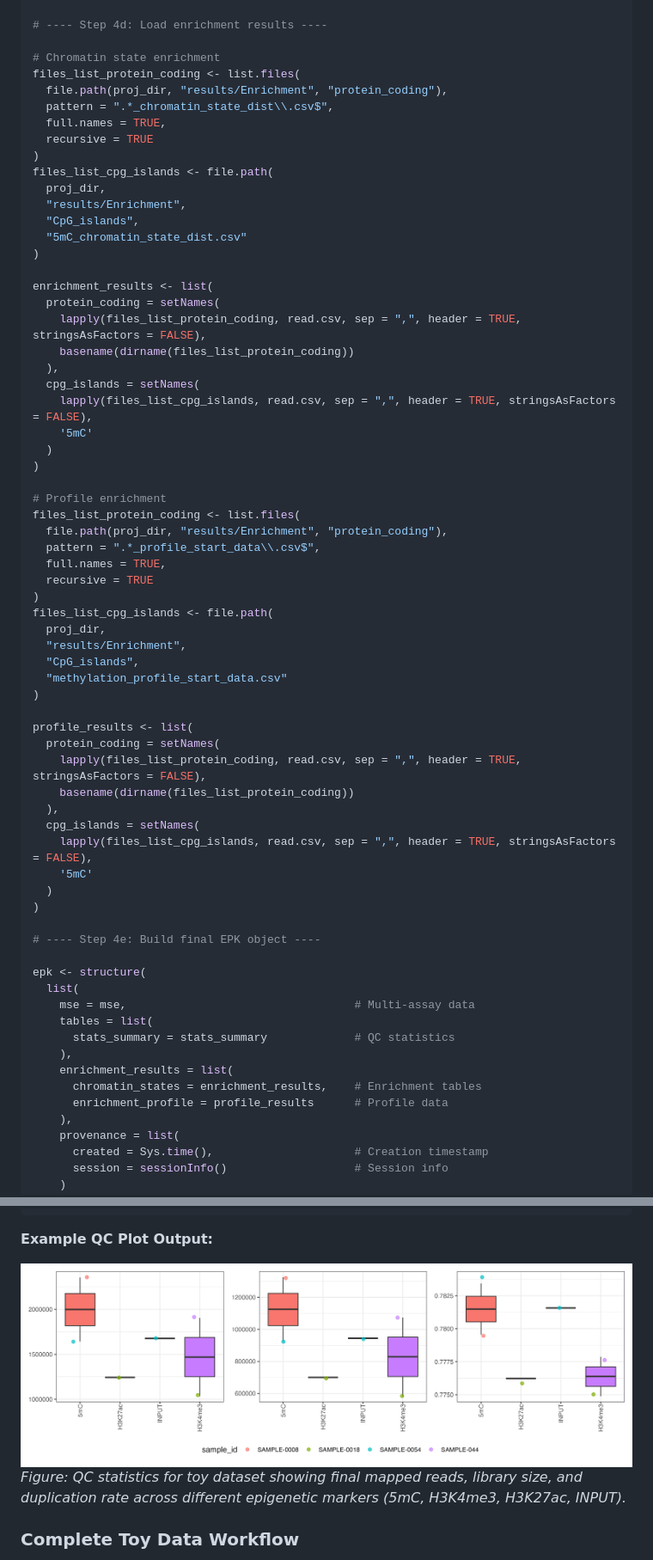
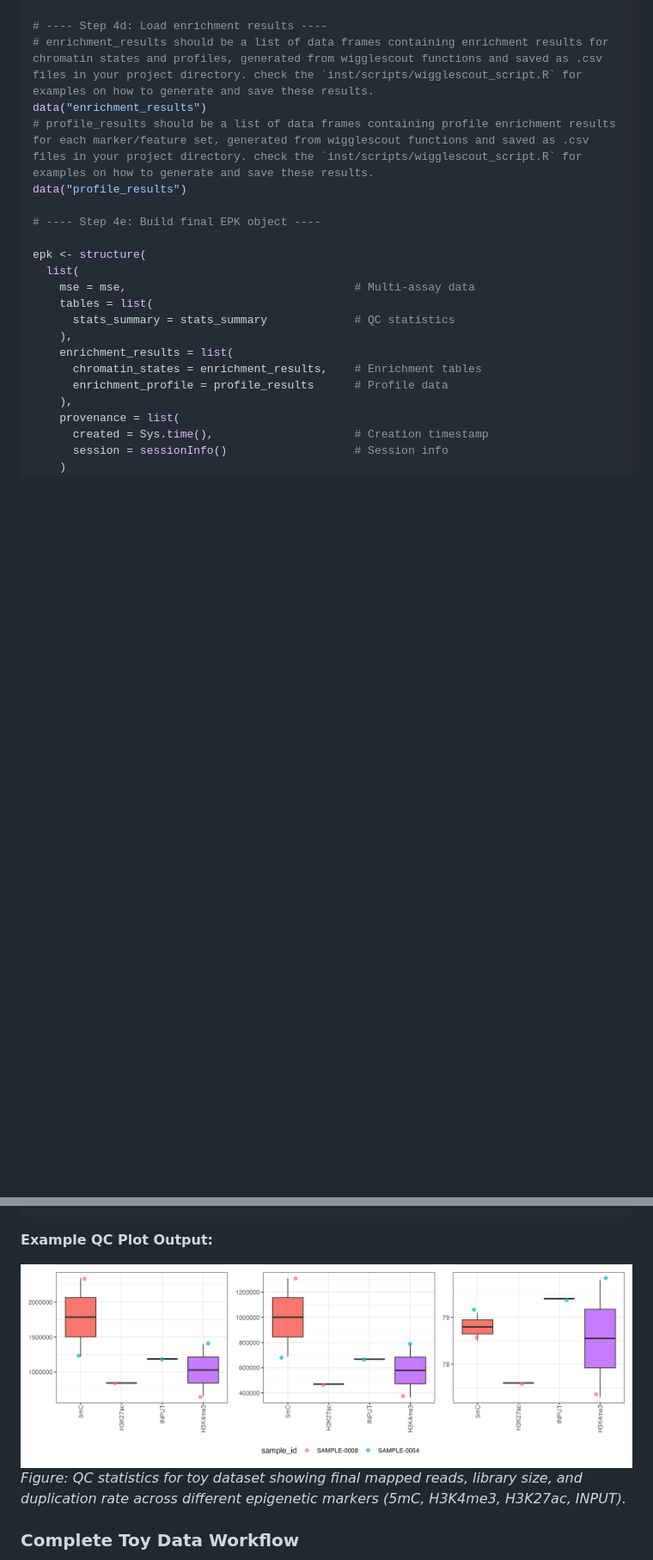
Before and after one commit to Epigenica/EpigenicR, a Markdown page: README.md, 2 parts joined by grey strips. Shown at 86% size. Drawn GitHub-style; pictures changed too: man/figures/qc_plot_example.png; blank space fills up the shorter version.

```diff
--- a/README.md
+++ b/README.md
@@ -353,56 +381,10 @@ mse <- MultiAssayExperiment::MultiAssayExperiment(
 )
 
 # ---- Step 4d: Load enrichment results ----
-
-# Chromatin state enrichment
-files_list_protein_coding <- list.files(
-  file.path(proj_dir, "results/Enrichment", "protein_coding"),
-  pattern = ".*_chromatin_state_dist\\.csv$",
-  full.names = TRUE,
-  recursive = TRUE
-)
-files_list_cpg_islands <- file.path(
-  proj_dir,
-  "results/Enrichment",
-  "CpG_islands",
-  "5mC_chromatin_state_dist.csv"
-)
-
-enrichment_results <- list(
-  protein_coding = setNames(
-    lapply(files_list_protein_coding, read.csv, sep = ",", header = TRUE, stringsAsFactors = FALSE),
-    basename(dirname(files_list_protein_coding))
-  ),
-  cpg_islands = setNames(
-    lapply(files_list_cpg_islands, read.csv, sep = ",", header = TRUE, stringsAsFactors = FALSE),
-    '5mC'
-  )
-)
-
-# Profile enrichment
-files_list_protein_coding <- list.files(
-  file.path(proj_dir, "results/Enrichment", "protein_coding"),
-  pattern = ".*_profile_start_data\\.csv$",
-  full.names = TRUE,
-  recursive = TRUE
-)
-files_list_cpg_islands <- file.path(
-  proj_dir,
-  "results/Enrichment",
-  "CpG_islands",
-  "methylation_profile_start_data.csv"
-)
-
-profile_results <- list(
-  protein_coding = setNames(
-    lapply(files_list_protein_coding, read.csv, sep = ",", header = TRUE, stringsAsFactors = FALSE),
-    basename(dirname(files_list_protein_coding))
-  ),
-  cpg_islands = setNames(
-    lapply(files_list_cpg_islands, read.csv, sep = ",", header = TRUE, stringsAsFactors = FALSE),
-    '5mC'
-  )
-)
+# enrichment_results should be a list of data frames containing enrichment results for chromatin states and profiles, generated from wigglescout functions and saved as .csv files in your project directory. check the `inst/scripts/wigglescout_script.R` for examples on how to generate and save these results.
+data("enrichment_results")
+# profile_results should be a list of data frames containing profile enrichment results for each marker/feature set, generated from wigglescout functions and saved as .csv files in your project directory. check the `inst/scripts/wigglescout_script.R` for examples on how to generate and save these results.
+data("profile_results")
 
 # ---- Step 4e: Build final EPK object ----
 
```
Also changed, not shown: other parts of README.md (+60 -15 lines), man/figures/qc_plot_simple.png, 14 other files.
